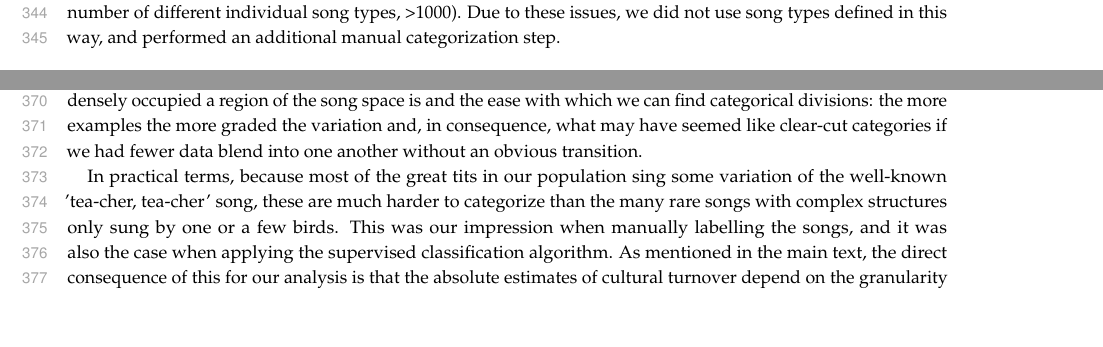
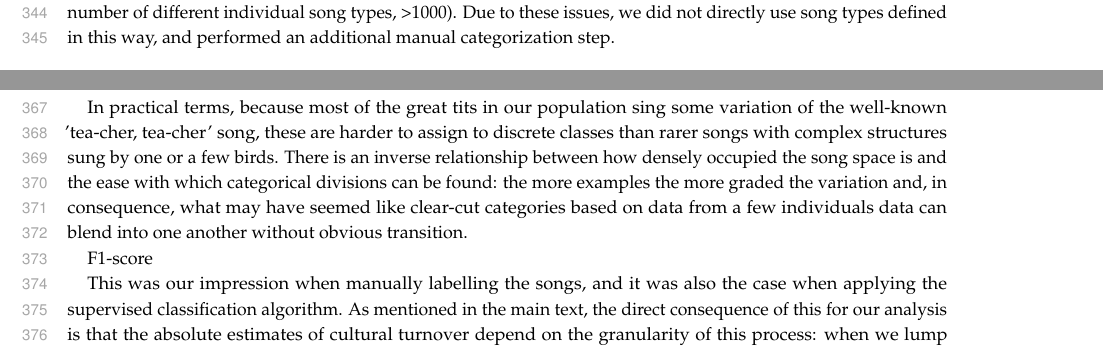
Before and after one commit to nilomr/birdsong-demography-paper, a LaTeX thesis (birdsong-demography.tex): two parts of page 10 of 27, joined at a grey line, cut so that both start at the same text. Compiled offline with pdfLaTeX.

Commit message:
work on methods

```diff
--- a/birdsong-demography.tex
+++ b/birdsong-demography.tex
@@ -207,7 +207,7 @@ The main advantage of this approach is that it allows us to avoid imposing discr
 
 \subsubsection{Automated clustering (first step for neighbourhood analyses)}
 
-Instead of calculating a continuous measure of repertoire similarity, we can build a pairwise distance matrix for all songs, assign them to discrete clusters using a clustering algorithm, and then calculate the intersection between repertoires by using the Jaccard coefficient or modelling it as a binomial process, with $n = $ the combined repertoire size and $s = $ the number of songs in the same cluster. Here we used UPGMA hierarchical clustering and dynamic tree-cut techniques to classify the syllables into distinct types (since songs consist of repeated syllables, syllable and song types are synonymous in this species). We allowed a minimum cluster size of 1 to ensure the representation of rare song types. The usefulness of this method relies on the global properties of the embedding space derived from the \hyperref[sc:song-similarity]{continuous similarity} process. In a low-dimensional space where linear distances effectively capture meaningful variation, creating clusters by cutting the hierarchical tree at different heights yields varying cluster counts while maintaining meaningful groupings. However, in a high-dimensional space where global distances are not meaningful, only relatively small clusters of nearby points remain interpretable. This is the case with our dataset and embedding space: we find that the method reliably groups song renditions by the same bird across different years, alone or together with other birds with highly similar songs, yet consistently splits songs that are similar by human (and perhaps great tit \autocite{falls1982}) standards, ultimately leading to a very large number of clusters (the most stable clustering solutions were close to the total number of different individual song types, >1000). Due to these issues, we did not use song types defined in this way, and performed an additional manual categorization step.
+Instead of calculating a continuous measure of repertoire similarity, we can build a pairwise distance matrix for all songs, assign them to discrete clusters using a clustering algorithm, and then calculate the intersection between repertoires by using the Jaccard coefficient or modelling it as a binomial process, with $n = $ the combined repertoire size and $s = $ the number of songs in the same cluster. Here we used UPGMA hierarchical clustering and dynamic tree-cut techniques to classify the syllables into distinct types (since songs consist of repeated syllables, syllable and song types are synonymous in this species). We allowed a minimum cluster size of 1 to ensure the representation of rare song types. The usefulness of this method relies on the global properties of the embedding space derived from the \hyperref[sc:song-similarity]{continuous similarity} process. In a low-dimensional space where linear distances effectively capture meaningful variation, creating clusters by cutting the hierarchical tree at different heights yields varying cluster counts while maintaining meaningful groupings. However, in a high-dimensional space where global distances are not meaningful, only relatively small clusters of nearby points remain interpretable. This is the case with our dataset and embedding space: we find that the method reliably groups song renditions by the same bird across different years, alone or together with other birds with highly similar songs, yet consistently splits songs that are similar by human (and perhaps great tit \autocite{falls1982}) standards, ultimately leading to a very large number of clusters (the most stable clustering solutions were close to the total number of different individual song types, >1000). Due to these issues, we did not directly use song types defined in this way, and performed an additional manual categorization step.
 
 \phantomsection
 \subsubsection{Manual categorization (second step for neighbourhood analyses)}
@@ -219,7 +220,11 @@ Our neighbourhood-level analyses require that we define discrete cultural units,
 
-Following common practice in the field, we validated our resulting 335 manually assigned labels statistically (see \autoref{fig:supp_song_frequencies}), although we note that i) the ability of a statistical method to differentiate between manually defined clusters does not mean that these are perceptually meaningful, only that they can be distinguished in a manner that aligns with human classification, and ii) a large range of clustering solutions will be compatible with the data. To do this, we retrained the ResNet50-based classifier described in Merino Recalde \autocite{merinorecalde2023} using a random subset of the data and obtained an accuracy of 0.87 on the validation set (see other metrics in the repository). With the caveats already mentioned, this means that our manual classification following McGregor and Krebs \autocite{mcgregor1982b} is successful at finding a stable solution that reduces intraclass variation. A comparable process by Fayet et al. \autocite{fayet2014} was able to reach 0.71 accuracy for 374 songs. We further explored the result by building a dendrogram based on the confusion matrix during test time and reviewing the classes that were not well supported, which led us to combine seven classes into two. There is an inverse relationship between how densely occupied a region of the song space is and the ease with which we can find categorical divisions: the more examples the more graded the variation and, in consequence, what may have seemed like clear-cut categories if we had fewer data blend into one another without an obvious transition.
+We further explored the result by building a dendrogram based on the confusion matrix during test time and reviewing classes that were not well supported, which, following  \autocite{fayet2014}, led us to collapse seven classes into two.
 
-In practical terms, because most of the great tits in our population sing some variation of the well-known 'tea-cher, tea-cher' song, these are much harder to categorize than the many rare songs with complex structures only sung by one or a few birds. This was our impression when manually labelling the songs, and it was also the case when applying the supervised classification algorithm. As mentioned in the main text, the direct consequence of this for our analysis is that the absolute estimates of cultural turnover depend on the granularity of this process: when we lump all similar 'tea-cher' songs, as McGregor and Krebs \autocite{mcgregor1982b} do, the estimates of turnover are necessarily lower---but, crucially, any relative differences remain the same. Precisely quantifying turnover using categorical metrics might be altogether impossible in some speceis, because song categories are not likely to be natural kinds beyond the scale of interacting neighbours. See \autoref{fig:supp_song_typle_clusters} for examples of song types defined in this study.
+In practical terms, because most of the great tits in our population sing some variation of the well-known 'tea-cher, tea-cher' song, these are harder to assign to discrete classes than rarer songs with complex structures sung by one or a few birds. There is an inverse relationship between how densely occupied the song space is and the ease with which categorical divisions can be found: the more examples the more graded the variation and, in consequence, what may have seemed like clear-cut categories based on data from a few individuals data can blend into one another without obvious transition.
+
+F1-score
+
+This was our impression when manually labelling the songs, and it was also the case when applying the supervised classification algorithm. As mentioned in the main text, the direct consequence of this for our analysis is that the absolute estimates of cultural turnover depend on the granularity of this process: when we lump all similar 'tea-cher' songs, as McGregor and Krebs \autocite{mcgregor1982b} do, the estimates of turnover are necessarily lower---but, crucially, any relative differences remain the same. Precisely quantifying turnover using categorical metrics might be altogether impossible in some speceis, because song categories are not likely to be natural kinds beyond the scale of interacting neighbours. See \autoref{fig:supp_song_typle_clusters} for examples of song types defined in this study.
 
 The code used to perform this song type validation process, along with the figures generated during it, can be found in \href{https://github.com/nilomr/wytham-songtype-validation/blob/main/notebooks/4_train-model.ipynb}{the main narrative notebook} and \href{https://github.com/nilomr/wytham-songtype-validation}{a dedicated repository}.
 
```
Also changed, not shown: birdsong-demography.tex (7 more changed lines).
